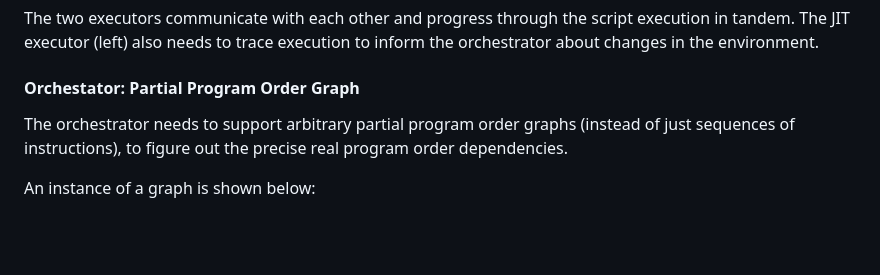
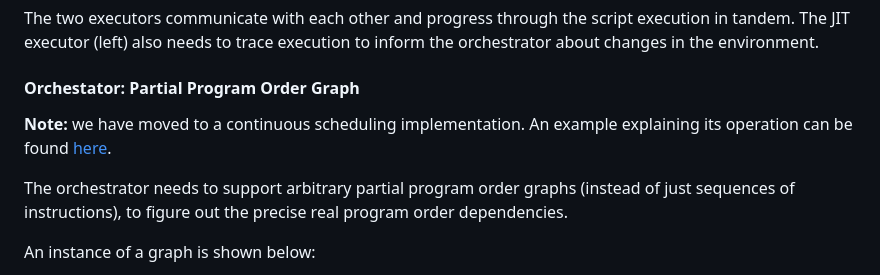
Before and after one commit to binpash/hs, a Markdown page: README.md, the part around the change. GitHub-like rendering; blank space fills up the shorter version.

Commit message:
Add README pointer to example

```diff
--- a/README.md
+++ b/README.md
@@ -37,7 +37,10 @@ The two executors communicate with each other and progress through the script ex
 
 #### Orchestator: Partial Program Order Graph
 
+**Note:** we have moved to a continuous scheduling implementation. An example explaining its operation can be found [here](/docs/example.md).
+
 The orchestrator needs to support arbitrary partial program order graphs (instead of just sequences of instructions), to figure out the precise real program order dependencies.
+
 
 An instance of a graph is shown below:
 
```
